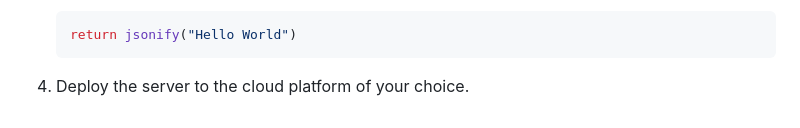
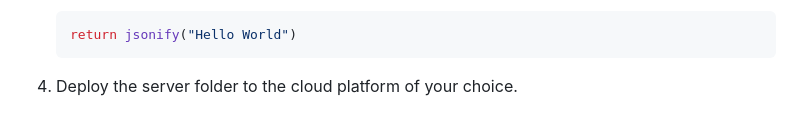
Before and after one commit to ChinaiArman/GarmentRecognitionAPI, a Markdown page: server/README.md, the part around the change. GitHub-like rendering.

````diff
--- a/server/README.md
+++ b/server/README.md
@@ -62,4 +62,4 @@ The API server can be deployed to a cloud platform such as Azure or AWS with min
     return jsonify("Hello World")
     ```
 
-4. Deploy the server to the cloud platform of your choice.
+4. Deploy the server folder to the cloud platform of your choice.
````
Also changed, not shown: README.md (+1 -1 lines).
